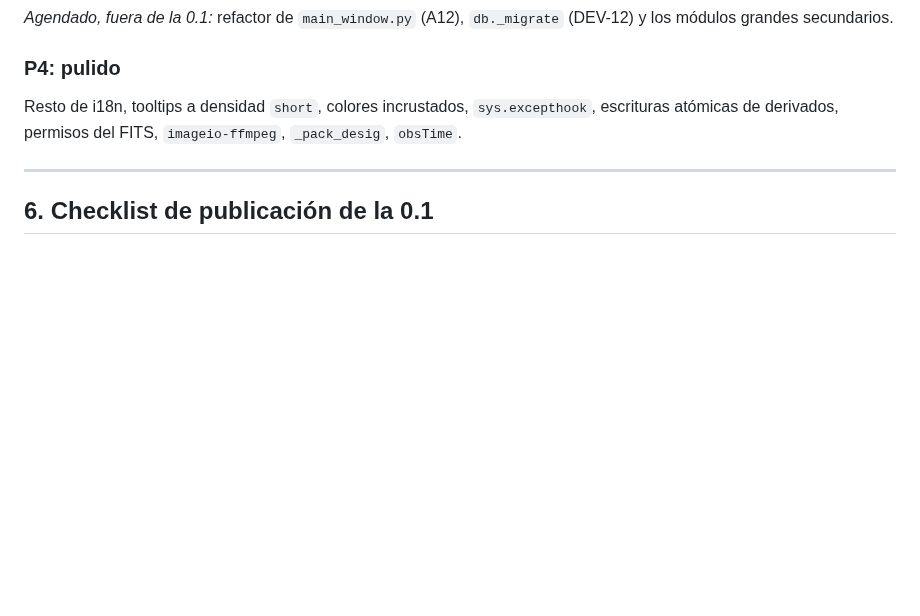
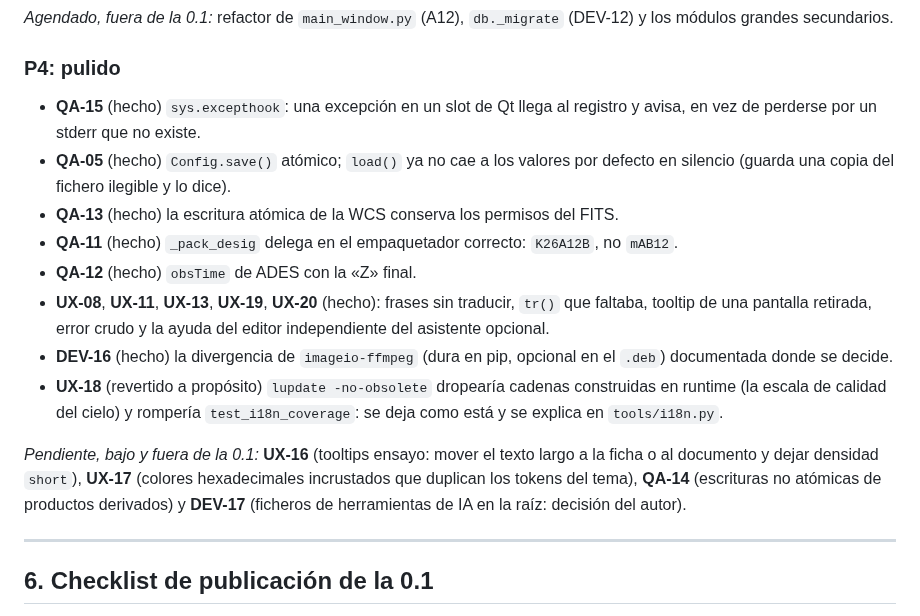
Before and after one commit to irydeo/nightscribe, a Markdown page: docs/PLANS/release-0.1-hardening.md, the part around the change. GitHub-like rendering; blank space fills up the shorter version.

Commit message:
docs(plans): mark P4 done, with what is deliberately left out

```diff
--- a/docs/PLANS/release-0.1-hardening.md
+++ b/docs/PLANS/release-0.1-hardening.md
@@ -251,8 +251,26 @@ módulos grandes secundarios.
 
 ### P4: pulido
 
-Resto de i18n, tooltips a densidad `short`, colores incrustados, `sys.excepthook`, escrituras
-atómicas de derivados, permisos del FITS, `imageio-ffmpeg`, `_pack_desig`, `obsTime`.
+- **QA-15** (hecho) `sys.excepthook`: una excepción en un slot de Qt llega al registro y avisa,
+  en vez de perderse por un stderr que no existe.
+- **QA-05** (hecho) `Config.save()` atómico; `load()` ya no cae a los valores por defecto en
+  silencio (guarda una copia del fichero ilegible y lo dice).
+- **QA-13** (hecho) la escritura atómica de la WCS conserva los permisos del FITS.
+- **QA-11** (hecho) `_pack_desig` delega en el empaquetador correcto: `K26A12B`, no `mAB12`.
+- **QA-12** (hecho) `obsTime` de ADES con la «Z» final.
+- **UX-08**, **UX-11**, **UX-13**, **UX-19**, **UX-20** (hecho): frases sin traducir, `tr()` que
+  faltaba, tooltip de una pantalla retirada, error crudo y la ayuda del editor independiente del
+  asistente opcional.
+- **DEV-16** (hecho) la divergencia de `imageio-ffmpeg` (dura en pip, opcional en el `.deb`)
+  documentada donde se decide.
+- **UX-18** (revertido a propósito) `lupdate -no-obsolete` dropearía cadenas construidas en
+  runtime (la escala de calidad del cielo) y rompería `test_i18n_coverage`: se deja como está y
+  se explica en `tools/i18n.py`.
+
+*Pendiente, bajo y fuera de la 0.1:* **UX-16** (tooltips ensayo: mover el texto largo a la ficha
+o al documento y dejar densidad `short`), **UX-17** (colores hexadecimales incrustados que
+duplican los tokens del tema), **QA-14** (escrituras no atómicas de productos derivados) y
+**DEV-17** (ficheros de herramientas de IA en la raíz: decisión del autor).
 
 ---
 
```
